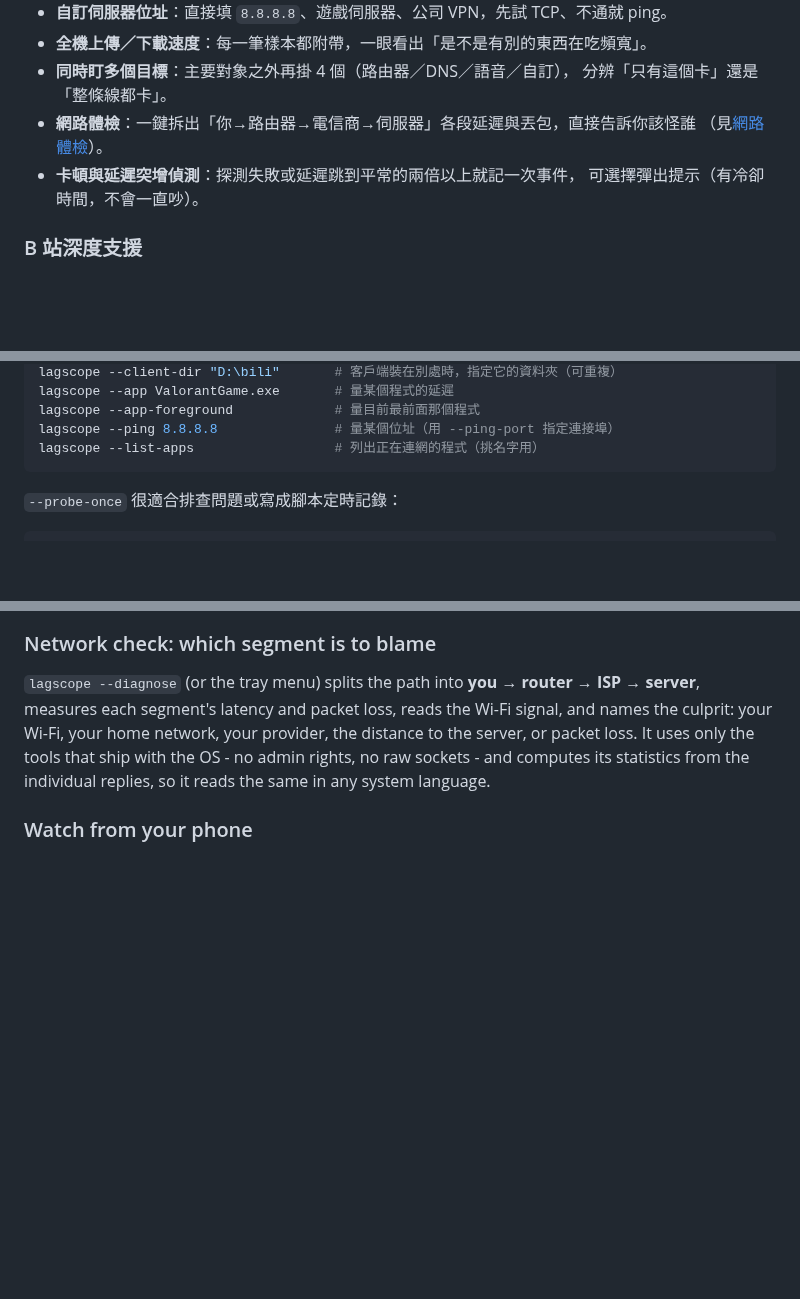
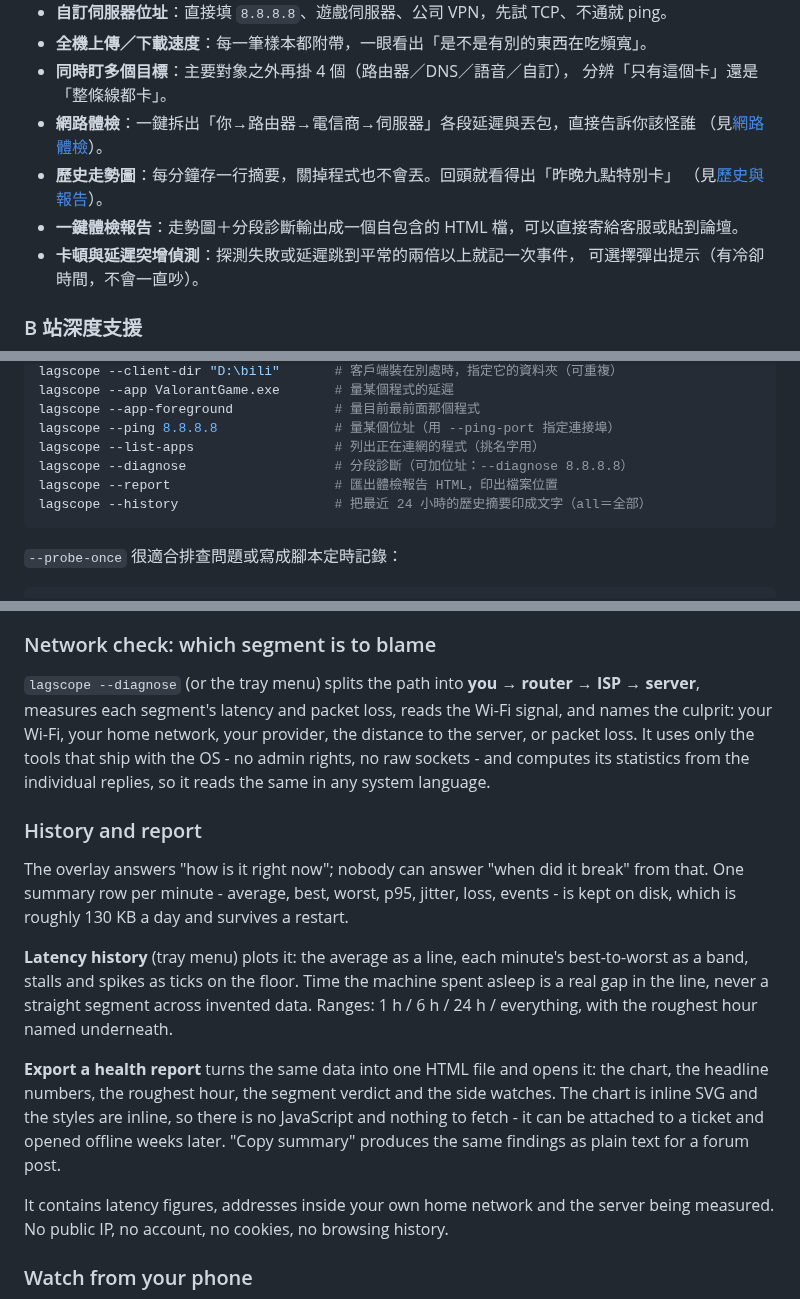
Before and after one commit to cxu4425-beep/Bilibili-netspeed-check, a Markdown page: README.md, 3 parts joined by grey strips. GitHub-like rendering; blank space fills up the shorter version.

````diff
--- a/README.md
+++ b/README.md
@@ -35,6 +35,9 @@
   分辨「只有這個卡」還是「整條線都卡」。
 - **網路體檢**：一鍵拆出「你→路由器→電信商→伺服器」各段延遲與丟包，直接告訴你該怪誰
   （見[網路體檢](#-網路體檢告訴你是誰的錯)）。
+- **歷史走勢圖**：每分鐘存一行摘要，關掉程式也不會丟。回頭就看得出「昨晚九點特別卡」
+  （見[歷史與報告](#-歷史走勢與一鍵體檢報告)）。
+- **一鍵體檢報告**：走勢圖＋分段診斷輸出成一個自包含的 HTML 檔，可以直接寄給客服或貼到論壇。
 - **卡頓與延遲突增偵測**：探測失敗或延遲跳到平常的兩倍以上就記一次事件，
   可選擇彈出提示（有冷卻時間，不會一直吵）。
 
@@ -422,6 +462,9 @@ lagscope --app ValorantGame.exe       # 量某個程式的延遲
 lagscope --app-foreground             # 量目前最前面那個程式
 lagscope --ping 8.8.8.8               # 量某個位址（用 --ping-port 指定連接埠）
 lagscope --list-apps                  # 列出正在連網的程式（挑名字用）
+lagscope --diagnose                   # 分段診斷（可加位址：--diagnose 8.8.8.8）
+lagscope --report                     # 匯出體檢報告 HTML，印出檔案位置
+lagscope --history                    # 把最近 24 小時的歷史摘要印成文字（all＝全部）
 ```
 
 `--probe-once` 很適合排查問題或寫成腳本定時記錄：
@@ -727,6 +777,26 @@ measures each segment's latency and packet loss, reads the Wi-Fi signal, and nam
 your Wi-Fi, your home network, your provider, the distance to the server, or packet loss. It uses
 only the tools that ship with the OS - no admin rights, no raw sockets - and computes its
 statistics from the individual replies, so it reads the same in any system language.
+
+### History and report
+
+The overlay answers "how is it right now"; nobody can answer "when did it break" from that.
+One summary row per minute - average, best, worst, p95, jitter, loss, events - is kept on
+disk, which is roughly 130 KB a day and survives a restart.
+
+**Latency history** (tray menu) plots it: the average as a line, each minute's best-to-worst
+as a band, stalls and spikes as ticks on the floor. Time the machine spent asleep is a real
+gap in the line, never a straight segment across invented data. Ranges: 1 h / 6 h / 24 h /
+everything, with the roughest hour named underneath.
+
+**Export a health report** turns the same data into one HTML file and opens it: the chart,
+the headline numbers, the roughest hour, the segment verdict and the side watches. The chart
+is inline SVG and the styles are inline, so there is no JavaScript and nothing to fetch - it
+can be attached to a ticket and opened offline weeks later. "Copy summary" produces the same
+findings as plain text for a forum post.
+
+It contains latency figures, addresses inside your own home network and the server being
+measured. No public IP, no account, no cookies, no browsing history.
 
 ### Watch from your phone
 
````
Also changed, not shown: other parts of README.md (+48 -1 lines), docs/release-notes/v3.5.md (added, +103 -0 lines), docs/images/history.png (added), docs/images/settings.png, 13 other files.
